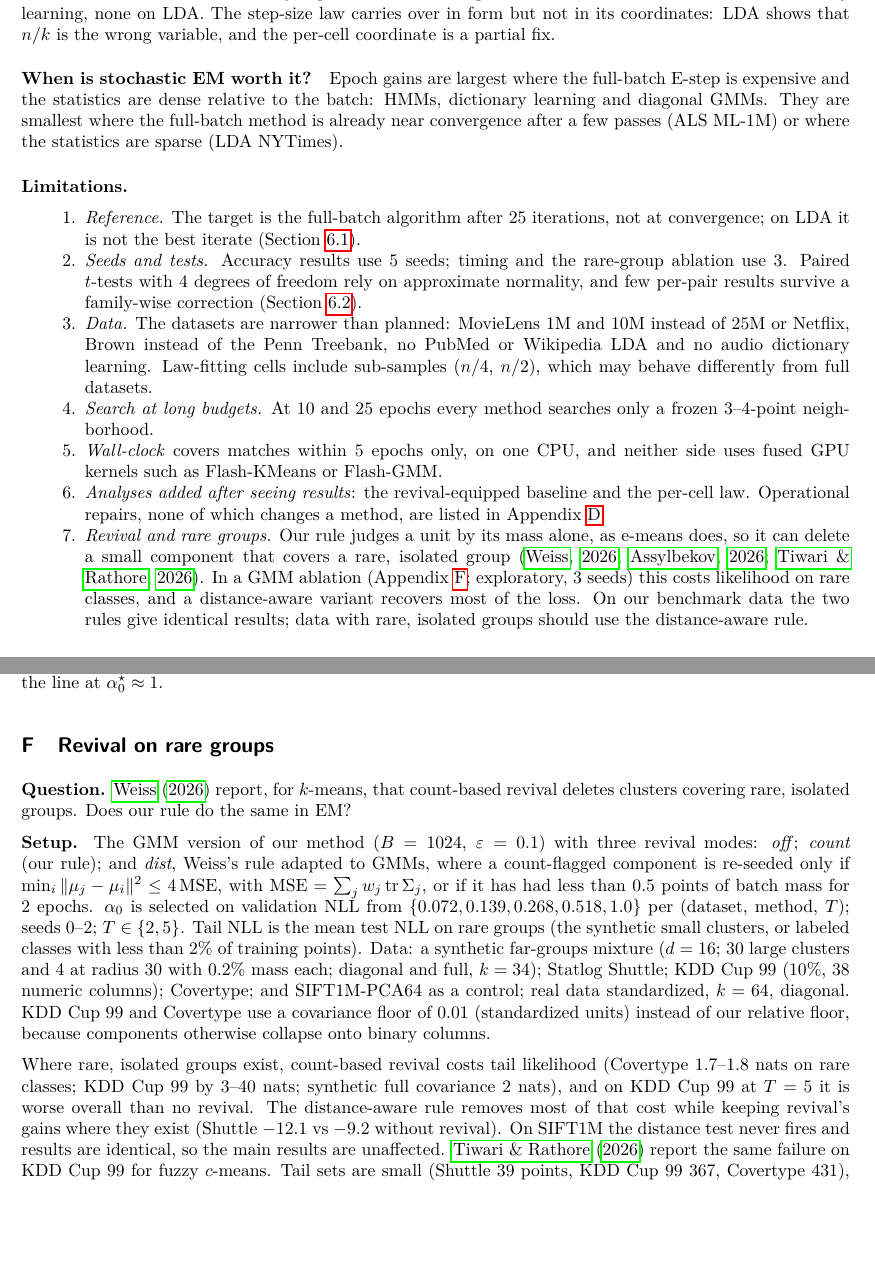
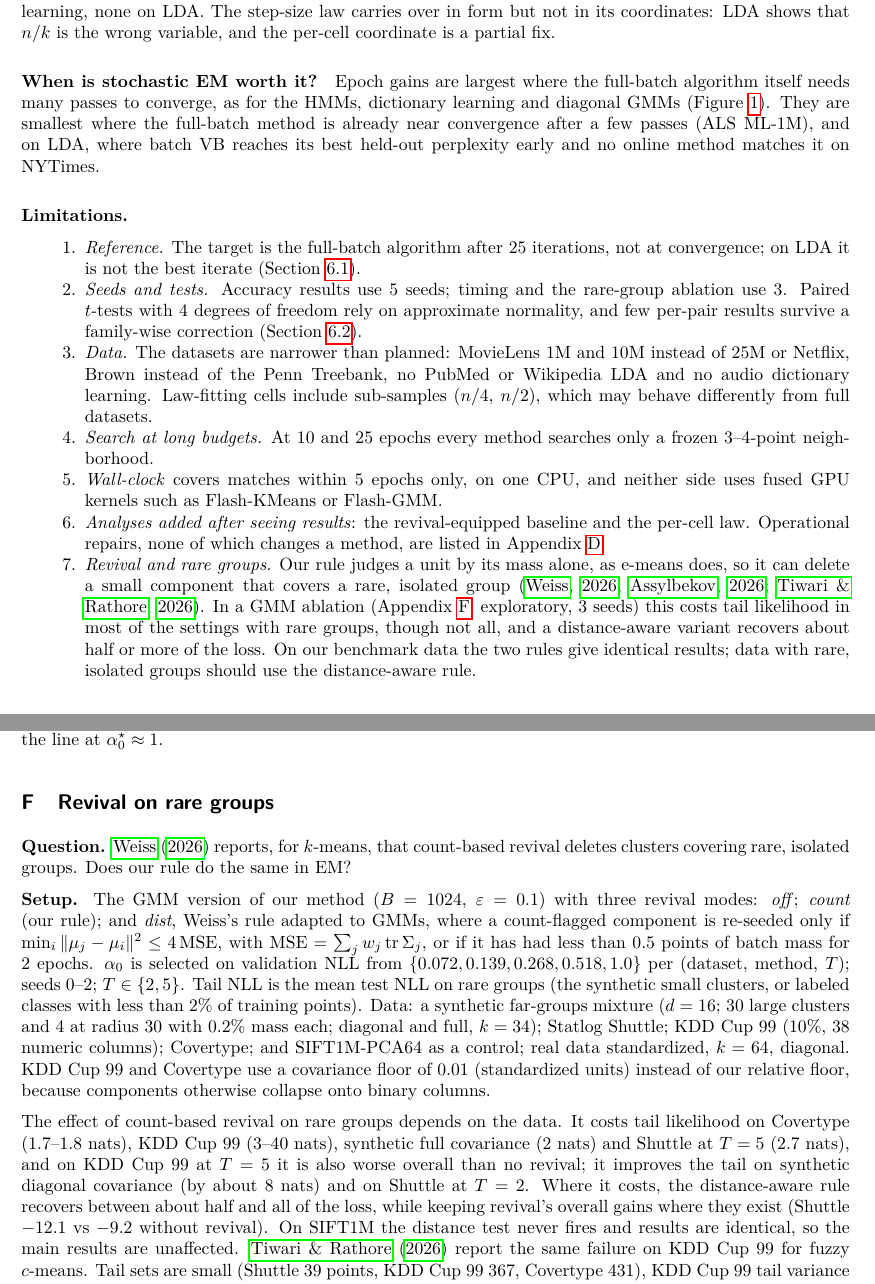
Before and after one commit to shashanka300/clasic_evolution, a LaTeX paper (paper/tmlr/main.tex): two parts of pages 11 and 17 of 20, joined at a grey line, cut so that both start at the same text, the shorter picture padded with empty space. Compiled offline with pdfLaTeX.

Commit message:
TMLR read-through: rare-group claims match Table 9, discussion consistent with section 6.5, citation grammar
Co-Authored-By: Claude Opus 5.5 <noreply@anthropic.com>

```diff
--- a/paper/tmlr/main.tex
+++ b/paper/tmlr/main.tex
@@ -626,10 +626,10 @@ family-dependent benefit: large on HMMs, modest on GMMs and dictionary learning,
 over in form but not in its coordinates: LDA shows that $n/k$ is the wrong variable, and the per-cell coordinate is a
 partial fix.
 
-\paragraph{When is stochastic EM worth it?} Epoch gains are largest where the full-batch E-step is expensive and the
-statistics are dense relative to the batch: HMMs, dictionary learning and diagonal GMMs. They are smallest where the
-full-batch method is already near convergence after a few passes (ALS ML-1M) or where the statistics are sparse (LDA
-NYTimes).
+\paragraph{When is stochastic EM worth it?} Epoch gains are largest where the full-batch algorithm itself needs many
+passes to converge, as for the HMMs, dictionary learning and diagonal GMMs (Figure~\ref{fig:convergence}). They are
+smallest where the full-batch method is already near convergence after a few passes (ALS ML-1M), and on LDA, where
+batch VB reaches its best held-out perplexity early and no online method matches it on NYTimes.
 
 \paragraph{Limitations.}
 \begin{enumerate}[nosep]
@@ -650,8 +650,8 @@ NYTimes).
   \item \emph{Revival and rare groups.} Our rule judges a unit by its mass alone, as e-means does, so it can delete a
         small component that covers a rare, isolated group
         \citep{weiss2026small,assylbekov2026counterexamples,tiwari2026fuzzy}. In a GMM ablation
-        (Appendix~\ref{app:rare}; exploratory, 3 seeds) this costs likelihood on rare classes, and a distance-aware
-        variant recovers most of the loss. On our benchmark data the two rules give identical results; data with
+        (Appendix~\ref{app:rare}; exploratory, 3 seeds) this costs tail likelihood in most of the settings with rare
+        groups, though not all, and a distance-aware variant recovers about half or more of the loss. On our benchmark data the two rules give identical results; data with
         rare, isolated groups should use the distance-aware rule.
 \end{enumerate}
 
@@ -813,7 +813,7 @@ $\aopt \approx 1$.}
 \end{figure}
 
 \section{Revival on rare groups}\label{app:rare}
-\textbf{Question.} \citet{weiss2026small} report, for $k$-means, that count-based revival deletes clusters covering
+\textbf{Question.} \citet{weiss2026small} reports, for $k$-means, that count-based revival deletes clusters covering
 rare, isolated groups. Does our rule do the same in EM?
 
 \textbf{Setup.} The GMM version of our method ($B = 1024$, $\varepsilon = 0.1$) with three revival modes:
@@ -851,10 +851,12 @@ Covertype & 5 & $-45.24$ [$-43.25$] & $-45.20$ [$-41.44$] & \best{$-45.47$} [$-4
 \end{tabular}
 \end{table}
 
-Where rare, isolated groups exist, count-based revival costs tail likelihood (Covertype 1.7--1.8 nats on rare
-classes; KDD Cup 99 by 3--40 nats; synthetic full covariance 2 nats), and on KDD Cup 99 at $T = 5$ it is worse
-overall than no revival. The distance-aware rule removes most of that cost while keeping revival's gains where they
-exist (Shuttle $-12.1$ vs $-9.2$ without revival). On SIFT1M the distance test never fires and results are identical,
+The effect of count-based revival on rare groups depends on the data. It costs tail likelihood on Covertype
+(1.7--1.8 nats), KDD Cup 99 (3--40 nats), synthetic full covariance (2 nats) and Shuttle at $T = 5$ (2.7 nats), and
+on KDD Cup 99 at $T = 5$ it is also worse overall than no revival; it improves the tail on synthetic diagonal
+covariance (by about 8 nats) and on Shuttle at $T = 2$. Where it costs, the distance-aware rule recovers between
+about half and all of the loss, while keeping revival's overall gains where they exist (Shuttle $-12.1$ vs $-9.2$
+without revival). On SIFT1M the distance test never fires and results are identical,
 so the main results are unaffected. \citet{tiwari2026fuzzy} report the same failure on KDD Cup 99 for fuzzy
 $c$-means. Tail sets are small (Shuttle 39 points, KDD Cup 99 367, Covertype 431), KDD Cup
 99 tail variance is large, and only GMMs were tested.
```
Also changed, not shown: PAPER_LOG.md (+16 -0 lines), paper/tmlr/main.pdf, paper/tmlr/main_preprint.pdf, paper/tmlr/main.tex (4 more changed lines).
